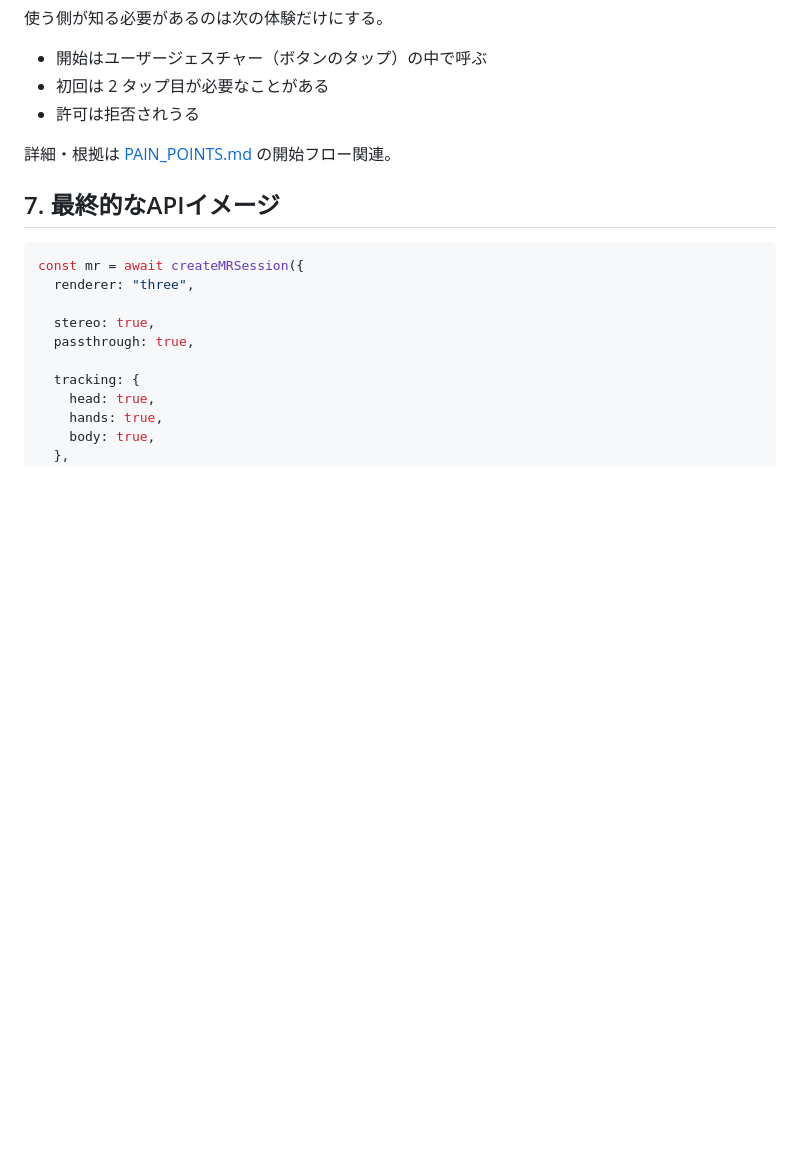
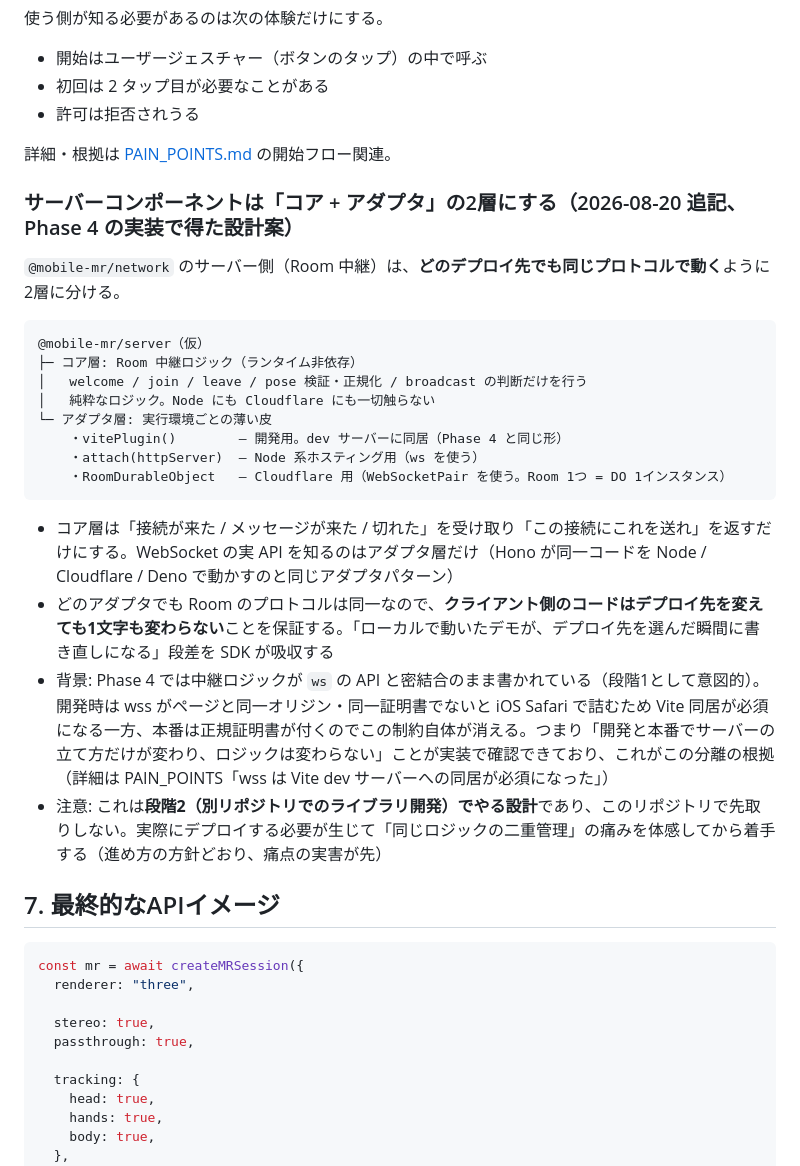
Before and after one commit to na2kera/mobile-mr, a Markdown page: docs/CONCEPT.md, the part around the change. GitHub-like rendering; blank space fills up the shorter version.

Commit message:
docs: SDK構成案にサーバーの「コア + アダプタ」2層設計を追記
Room 中継ロジックをランタイム非依存のコア層に分け、
Vite プラグイン / Node attach / Durable Object をアダプタ層として
提供する構想（段階2でやる。このリポジトリでは先取りしない）。
Phase 4 で「開発と本番はサーバーの立て方だけが変わり、
ロジックは変わらない」ことを実装で確認できたのが根拠。

Co-Authored-By: Claude Fable 5 <noreply@anthropic.com>

````diff
--- a/docs/CONCEPT.md
+++ b/docs/CONCEPT.md
@@ -402,6 +402,26 @@ Mobile MR SDK
 
 詳細・根拠は [PAIN_POINTS.md](PAIN_POINTS.md) の開始フロー関連。
 
+### サーバーコンポーネントは「コア + アダプタ」の2層にする（2026-08-20 追記、Phase 4 の実装で得た設計案）
+
+`@mobile-mr/network` のサーバー側（Room 中継）は、**どのデプロイ先でも同じプロトコルで動く**ように2層に分ける。
+
+```text
+@mobile-mr/server（仮）
+├─ コア層: Room 中継ロジック（ランタイム非依存）
+│   welcome / join / leave / pose 検証・正規化 / broadcast の判断だけを行う
+│   純粋なロジック。Node にも Cloudflare にも一切触らない
+└─ アダプタ層: 実行環境ごとの薄い皮
+    ・vitePlugin()        — 開発用。dev サーバーに同居（Phase 4 と同じ形）
+    ・attach(httpServer)  — Node 系ホスティング用（ws を使う）
+    ・RoomDurableObject   — Cloudflare 用（WebSocketPair を使う。Room 1つ = DO 1インスタンス）
+```
+
+- コア層は「接続が来た / メッセージが来た / 切れた」を受け取り「この接続にこれを送れ」を返すだけにする。WebSocket の実 API を知るのはアダプタ層だけ（Hono が同一コードを Node / Cloudflare / Deno で動かすのと同じアダプタパターン）
+- どのアダプタでも Room のプロトコルは同一なので、**クライアント側のコードはデプロイ先を変えても1文字も変わらない**ことを保証する。「ローカルで動いたデモが、デプロイ先を選んだ瞬間に書き直しになる」段差を SDK が吸収する
+- 背景: Phase 4 では中継ロジックが `ws` の API と密結合のまま書かれている（段階1として意図的）。開発時は wss がページと同一オリジン・同一証明書でないと iOS Safari で詰むため Vite 同居が必須になる一方、本番は正規証明書が付くのでこの制約自体が消える。つまり「開発と本番でサーバーの立て方だけが変わり、ロジックは変わらない」ことが実装で確認できており、これがこの分離の根拠（詳細は PAIN_POINTS「wss は Vite dev サーバーへの同居が必須になった」）
+- 注意: これは**段階2（別リポジトリでのライブラリ開発）でやる設計**であり、このリポジトリで先取りしない。実際にデプロイする必要が生じて「同じロジックの二重管理」の痛みを体感してから着手する（進め方の方針どおり、痛点の実害が先）
+
 ## 7. 最終的なAPIイメージ
 
 ```ts
````
